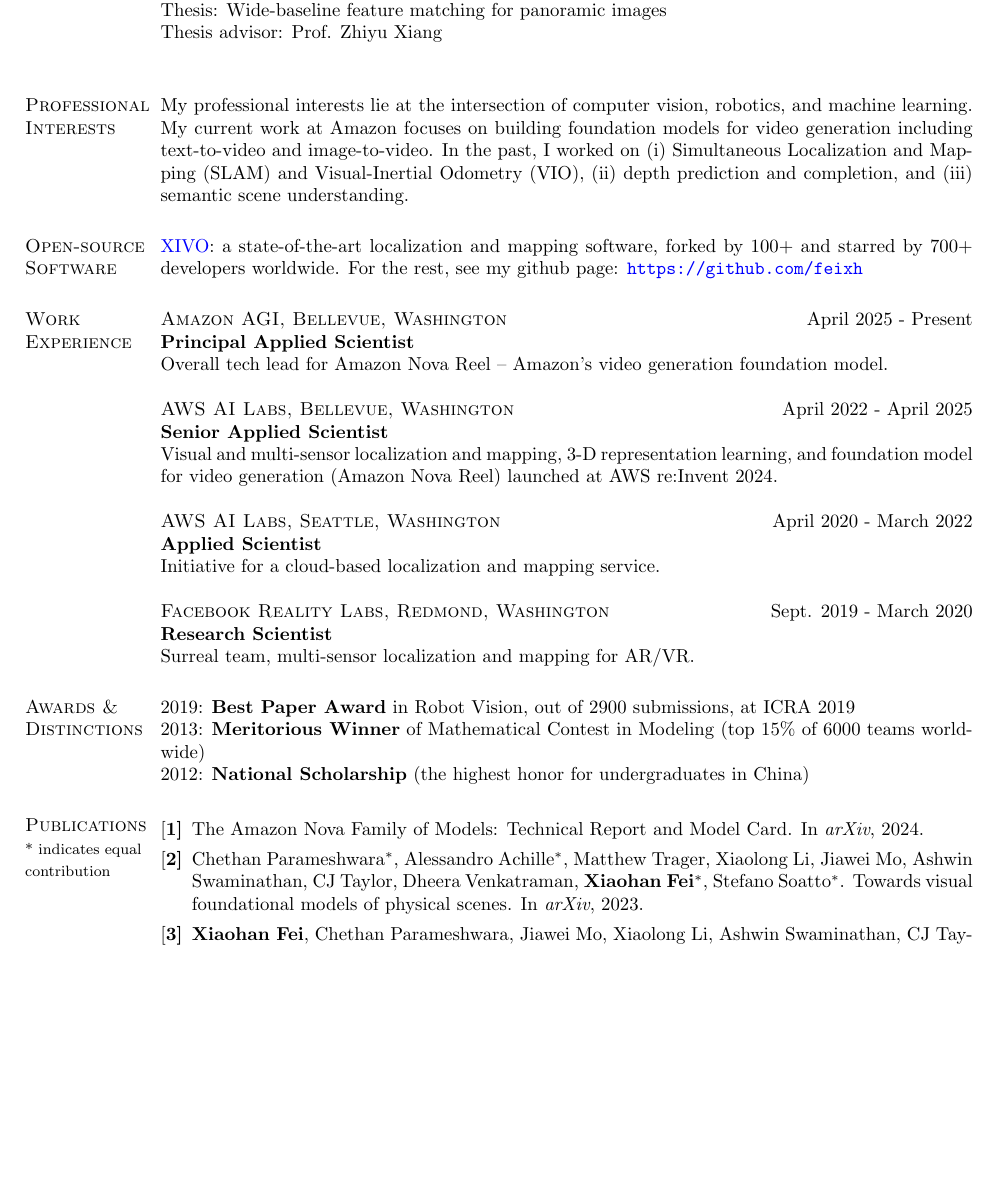
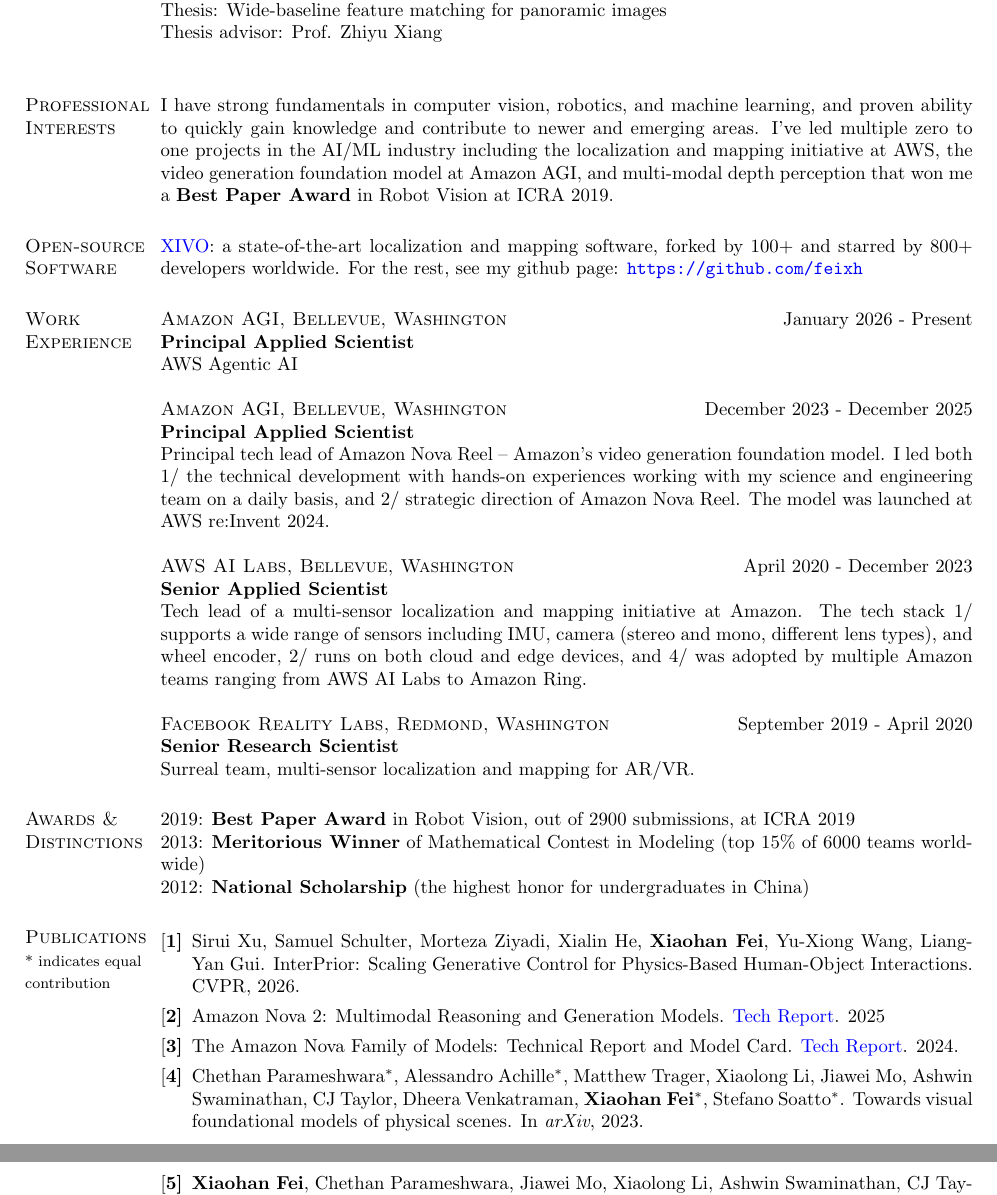
Before and after one commit to feixh/feixh.github.com, a LaTeX CV (assets/feixh.tex): part of page 1 of 2 before the commit and two parts of pages 1 and 2 of 2 after it, the two joined at a grey line, cut so that both start at the same text, the shorter picture padded with empty space. Compiled offline with pdfLaTeX.

Commit message:
Update resume

```diff
--- a/assets/feixh.tex
+++ b/assets/feixh.tex
@@ -76,33 +76,40 @@
 Thesis advisor: Prof. Zhiyu Xiang\\
 
 \section{\textsc{Professional\\Interests}}
-My professional interests lie at the intersection of computer vision, robotics, and machine learning. My current work at Amazon focuses on building foundation models for video generation including text-to-video and image-to-video. In the past, I worked on (i) Simultaneous Localization and Mapping (SLAM) and Visual-Inertial Odometry (VIO), (ii) depth prediction and completion, and (iii) semantic scene understanding.
+I have strong fundamentals in computer vision, robotics, and machine learning, and proven ability to quickly gain knowledge and contribute to newer and emerging areas.
+I've led multiple zero to one projects in the AI/ML industry including the localization and mapping initiative at AWS, the video generation foundation model at Amazon AGI, and multi-modal depth perception that won me a {\bf Best Paper Award} in Robot Vision at ICRA 2019.
+% In the past, I worked on (i) Simultaneous Localization and Mapping (SLAM) and Visual-Inertial Odometry (VIO), (ii) depth prediction and completion, and (iii) semantic scene understanding.
 
 \section{\textsc{Open-source\\Software}}
-\href{https://github.com/ucla-vision/xivo}{XIVO}: a state-of-the-art localization and mapping software, forked by $100+$ and starred by $700+$ developers worldwide.
+\href{https://github.com/ucla-vision/xivo}{XIVO}: a state-of-the-art localization and mapping software, forked by $100+$ and starred by $800+$ developers worldwide.
 For the rest, see my github page: \url{https://github.com/feixh}
-
 
 \section{\textsc{Work\\Experience}}
 
-\textsc{Amazon AGI, Bellevue, Washington}\hfill April 2025 - Present \\
+\textsc{Amazon AGI, Bellevue, Washington}\hfill January 2026 - Present \\
 \textbf{Principal Applied Scientist}\\
-Overall tech lead for Amazon Nova Reel -- Amazon's video generation foundation model.
+AWS Agentic AI
 
-\textsc{AWS AI Labs, Bellevue, Washington}\hfill April 2022 - April 2025 \\
+\textsc{Amazon AGI, Bellevue, Washington}\hfill December 2023 - December 2025 \\
+\textbf{Principal Applied Scientist}\\
+Principal tech lead of Amazon Nova Reel -- Amazon's video generation foundation model.
+I led both 1/ the technical development with hands-on experiences working with my science and engineering team on a daily basis, and 2/ strategic direction of Amazon Nova Reel.
+The model was launched at AWS re:Invent 2024.
+
+\textsc{AWS AI Labs, Bellevue, Washington}\hfill April 2020 - December 2023 \\
 \textbf{Senior Applied Scientist}\\
-Visual and multi-sensor localization and mapping, 3-D representation learning, and foundation model for video generation (Amazon Nova Reel) launched at AWS re:Invent 2024.
+Tech lead of a multi-sensor localization and mapping initiative at Amazon. The tech stack 1/ supports a wide range of sensors including IMU, camera (stereo and mono, different lens types), and wheel encoder, 2/ runs on both cloud and edge devices, and 4/ was adopted by multiple Amazon teams ranging from AWS AI Labs to Amazon Ring.
 
 % We aim to push the state of the art in the field, and build products atop our research.
 
-\textsc{AWS AI Labs, Seattle, Washington}\hfill April 2020 - March 2022 \\
-\textbf{Applied Scientist}\\
-Initiative for a cloud-based localization and mapping service.
+% \textsc{AWS AI Labs, Seattle, Washington}\hfill April 2020 - December 2024 \\
+% \textbf{Applied Scientist}\\
+% Initiative for a cloud-based localization and mapping service.
 
 % I conducted research in the field of computer vision and machine learning, and developed cloud-based AI services. % One of my works was single view physical distance estimation which aimed to use computer vision to help slow down the spread of COVID-19, and resulted in a paper published in ICCV 2021. We are using AI to do good, and I'm very pround of this work.
 
-\textsc{Facebook Reality Labs, Redmond, Washington}\hfill Sept. 2019 - March 2020 \\
-\textbf{Research Scientist}\\
+\textsc{Facebook Reality Labs, Redmond, Washington}\hfill September 2019 - April 2020 \\
+\textbf{Senior Research Scientist}\\
 % I was a member of the Surreal team led by Dr. Richard Newcombe, and conducted research in computer vision for AR/VR.
 Surreal team, multi-sensor localization and mapping for AR/VR.
 
@@ -137,7 +144,14 @@
 
 
 \item
-The Amazon Nova Family of Models: Technical Report and Model Card. In \textit{arXiv}, 2024.
+Sirui Xu, Samuel Schulter, Morteza Ziyadi, Xialin He, {\bf Xiaohan Fei}, Yu-Xiong Wang, Liang-Yan Gui. InterPrior: Scaling Generative Control for Physics-Based Human-Object Interactions. CVPR, 2026.
+
+\item
+Amazon Nova 2: Multimodal Reasoning and Generation Models. \href{https://assets.amazon.science/c5/3d/84514a224666b5be6de4b43ef4aa/nova-2-0-technical-report2.pdf}{Tech Report}. 2025
+
+\item
+The Amazon Nova Family of Models: Technical Report and Model Card.
+\href{https://cdn.amazon.science/96/7d/0d3e59514abf8fdcfafcdc574300/nova-tech-report-20250317-0810.pdf}{Tech Report}. 2024.
 
 \item
 Chethan Parameshwara$^*$, Alessandro Achille$^*$, Matthew Trager, Xiaolong Li, Jiawei Mo, Ashwin Swaminathan, CJ Taylor, Dheera Venkatraman, {\bf Xiaohan Fei}$^*$, Stefano Soatto$^*$. Towards visual foundational models of physical scenes. In \textit{arXiv}, 2023.
```
Also changed, not shown: assets/feixh.pdf, assets/feixh.tex (5 more changed lines).
